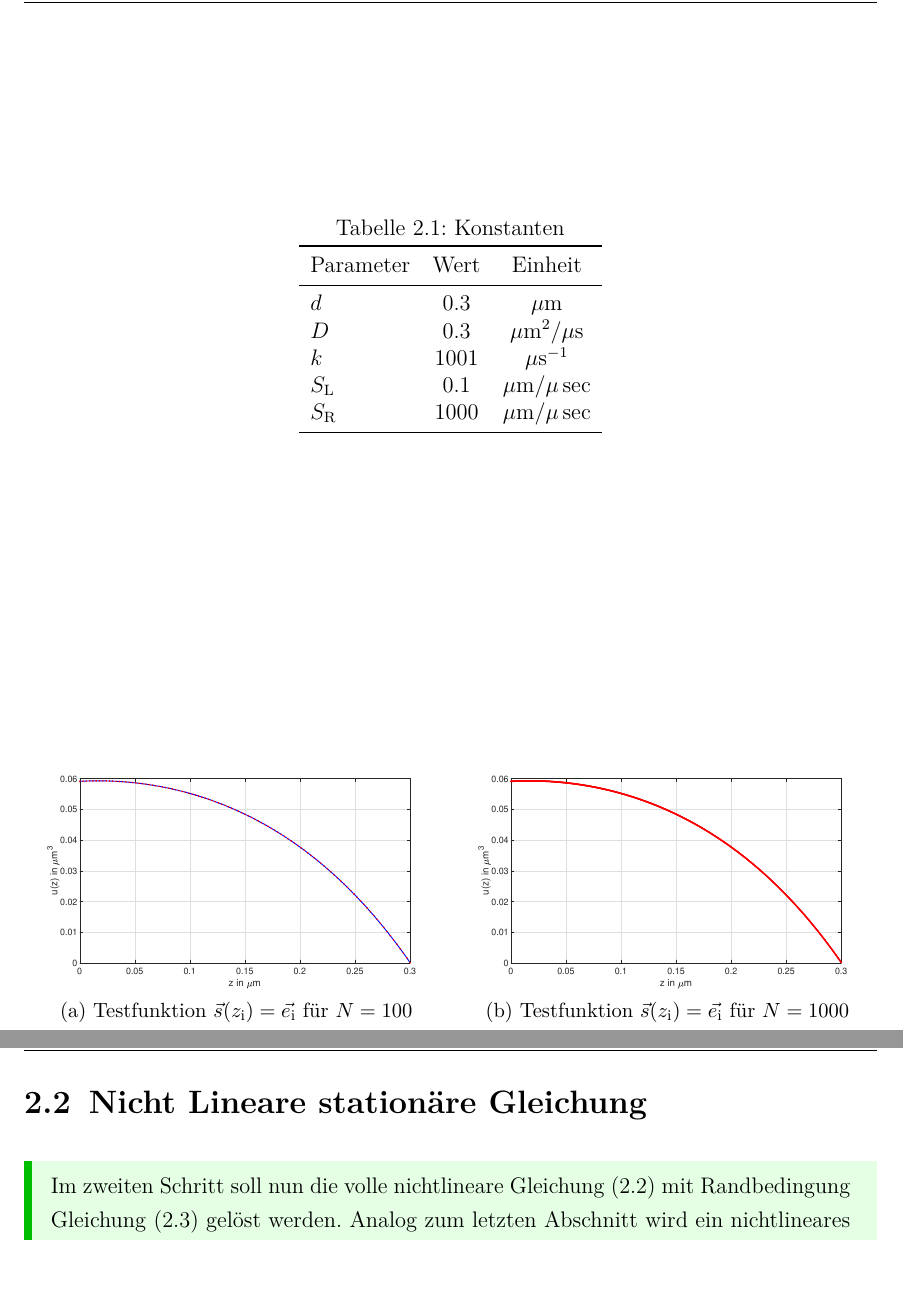
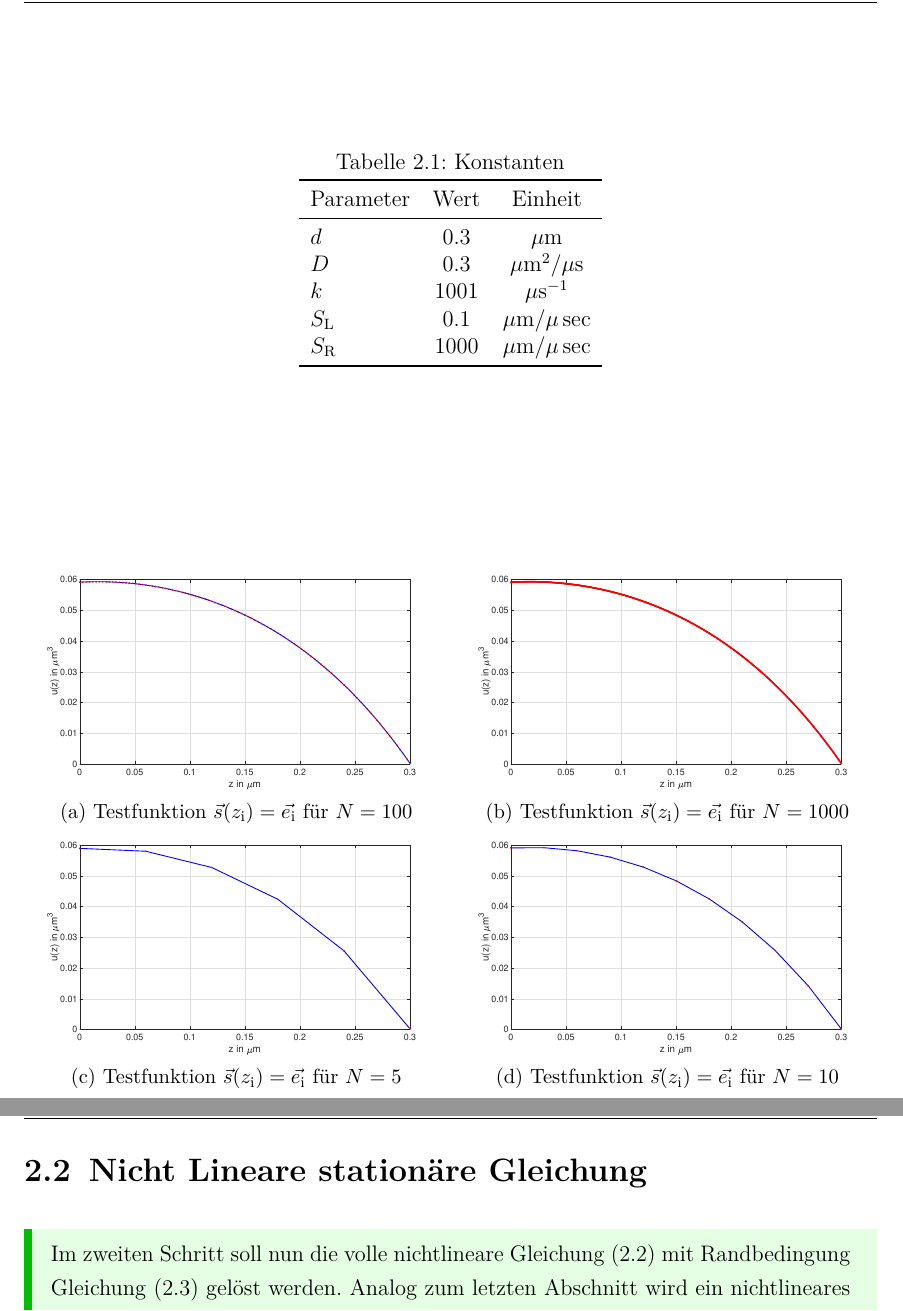
Before and after one commit to milousparks/Angewandte-mathematik-Bericht, a LaTeX document (main.tex, which reads chapter/FiniteDiff.tex): two parts of pages 13 and 14 of 26, joined at a grey line, cut so that both start at the same text, the shorter picture padded with empty space. Compiled offline with pdfLaTeX; a LaTeX package or settings file that is missing is left out.

Commit message:
Mat files

```diff
--- a/chapter/FiniteDiff.tex
+++ b/chapter/FiniteDiff.tex
@@ -340,7 +340,7 @@ Dies wird auch durch die Simulation (\cref{fig:aufgabe7test}) deutlich.
 \begin{figure}[htb]
 
 	\begin{subfigure}[b]{.5\textwidth}
-			\includegraphics[width=1\linewidth]{figures/station_gl_2_1/aufgabe_7_test}
+			\includegraphics[width=1\linewidth]{figures/station_gl_2_1/aufgabe_7_test_100}
 		\caption{Testfunktion $\vec{s}(z_\mathrm{i})=\vec{e_\mathrm{i}}$ für $N=100$}
 		\label{fig:aufgabe7test}
 	\end{subfigure}
@@ -349,6 +349,17 @@ Dies wird auch durch die Simulation (\cref{fig:aufgabe7test}) deutlich.
 			\includegraphics[width=1\linewidth]{figures/station_gl_2_1/aufgabe_7_test_n1000}
 		\caption{Testfunktion $\vec{s}(z_\mathrm{i})=\vec{e_\mathrm{i}}$ für $N=1000$}
 	\end{subfigure}
+\newline
+\begin{subfigure}[b]{.5\textwidth}
+		\centering
+	\includegraphics[width=1\linewidth]{figures/station_gl_2_1/aufgabe_7_test_n5}
+	\caption{Testfunktion $\vec{s}(z_\mathrm{i})=\vec{e_\mathrm{i}}$ für $N=5$}
+\end{subfigure}
+\begin{subfigure}[b]{.5\textwidth}
+	\centering
+	\includegraphics[width=1\linewidth]{figures/station_gl_2_1/aufgabe_7_test_n10}
+	\caption{Testfunktion $\vec{s}(z_\mathrm{i})=\vec{e_\mathrm{i}}$ für $N=10$}
+\end{subfigure}
 \end{figure}
 \clearpage
 \section{Nicht Lineare stationäre Gleichung}
```
Also changed, not shown: chapter/ImpliziteEinschritt.tex (+2 -1 lines), 6 other files.
